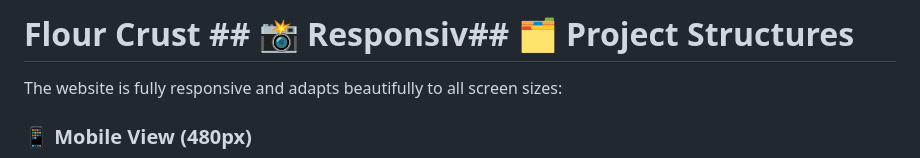
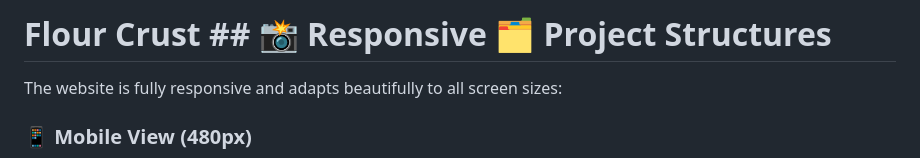
Before and after one commit to VCWVL/wede5020-part-1-2-Qwen37, a Markdown page: README.md, the part around the change. Drawn GitHub-style.

```diff
--- a/README.md
+++ b/README.md
@@ -1,4 +1,4 @@
-# Flour Crust ## 📸 Responsiv## 🗂️ Project Structures
+# Flour Crust ## 📸 Responsive 🗂️ Project Structures
 
 The website is fully responsive and adapts beautifully to all screen sizes:
 
```
